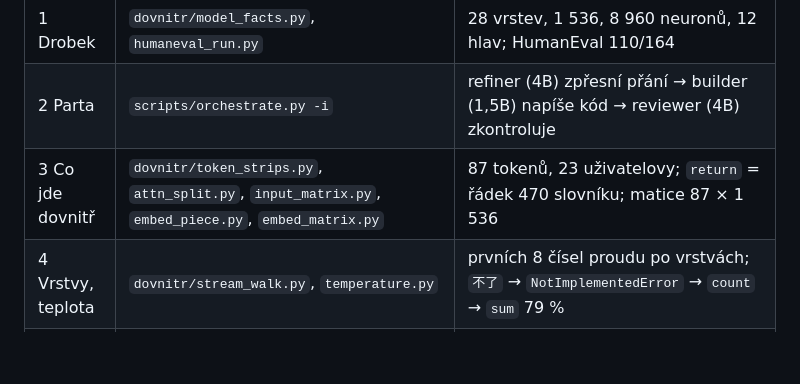
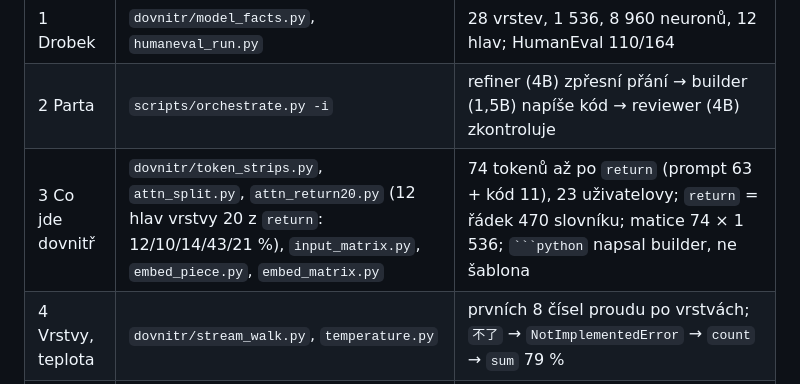
Before and after one commit to moudrkat/od-klavesnice-do-neuronu, a Markdown page: AGENTS.md, the part around the change. Drawn GitHub-style; blank space fills up the shorter version.

`````diff
--- a/AGENTS.md
+++ b/AGENTS.md
@@ -25,7 +25,7 @@ mu čísla jeho slovy, a nic nevymýšlet. Všechno tady je naměřené při tep
 |---|---|---|
 | 1 Drobek | `dovnitr/model_facts.py`, `humaneval_run.py` | 28 vrstev, 1 536, 8 960 neuronů, 12 hlav; HumanEval 110/164 |
 | 2 Parta | `scripts/orchestrate.py -i` | refiner (4B) zpřesní přání → builder (1,5B) napíše kód → reviewer (4B) zkontroluje |
-| 3 Co jde dovnitř | `dovnitr/token_strips.py`, `attn_split.py`, `input_matrix.py`, `embed_piece.py`, `embed_matrix.py` | 87 tokenů, 23 uživatelovy; `return` = řádek 470 slovníku; matice 87 × 1 536 |
+| 3 Co jde dovnitř | `dovnitr/token_strips.py`, `attn_split.py`, `attn_return20.py` (12 hlav vrstvy 20 z `return`: 12/10/14/43/21 %), `input_matrix.py`, `embed_piece.py`, `embed_matrix.py` | 74 tokenů až po `return` (prompt 63 + kód 11), 23 uživatelovy; `return` = řádek 470 slovníku; matice 74 × 1 536; ```` ```python ```` napsal builder, ne šablona |
 | 4 Vrstvy, teplota | `dovnitr/stream_walk.py`, `temperature.py` | prvních 8 čísel proudu po vrstvách; `不了` → `NotImplementedError` → `count` → `sum` 79 % |
 | 5 Vrstva 20 | `dovnitr/heads_matter.py`, `layer20.py` (`--fast`: sken po 64 v dávce), `play20_grid.py` (+ `neuron_scan.py`: všech 8 960 ×0, 100 s na GPU, `--fast` po 64 v dávce 33 s; `head_null.py`: líná hlava 20·2) | hlava 20·6 (72 % na zadání, 0,46 na `list`), neuron 20·3545 (17 na `return`); dávky → `len` / `sum` / `tasks.count` |
 | 6 Směr | `scripts/lang_retest.py` | směr `function` − `def`, vrstvy 6–18, koef 6 → JavaScript 3/3 |
`````
Also changed, not shown: README.md (+6 -6 lines), deck/assets/attn_20_2.png, deck/assets/attn_20_6.png, deck/assets/input_matrix.png, deck/assets/neuron_strip.png, deck/assets/readme/l3.png, 5 other files.
